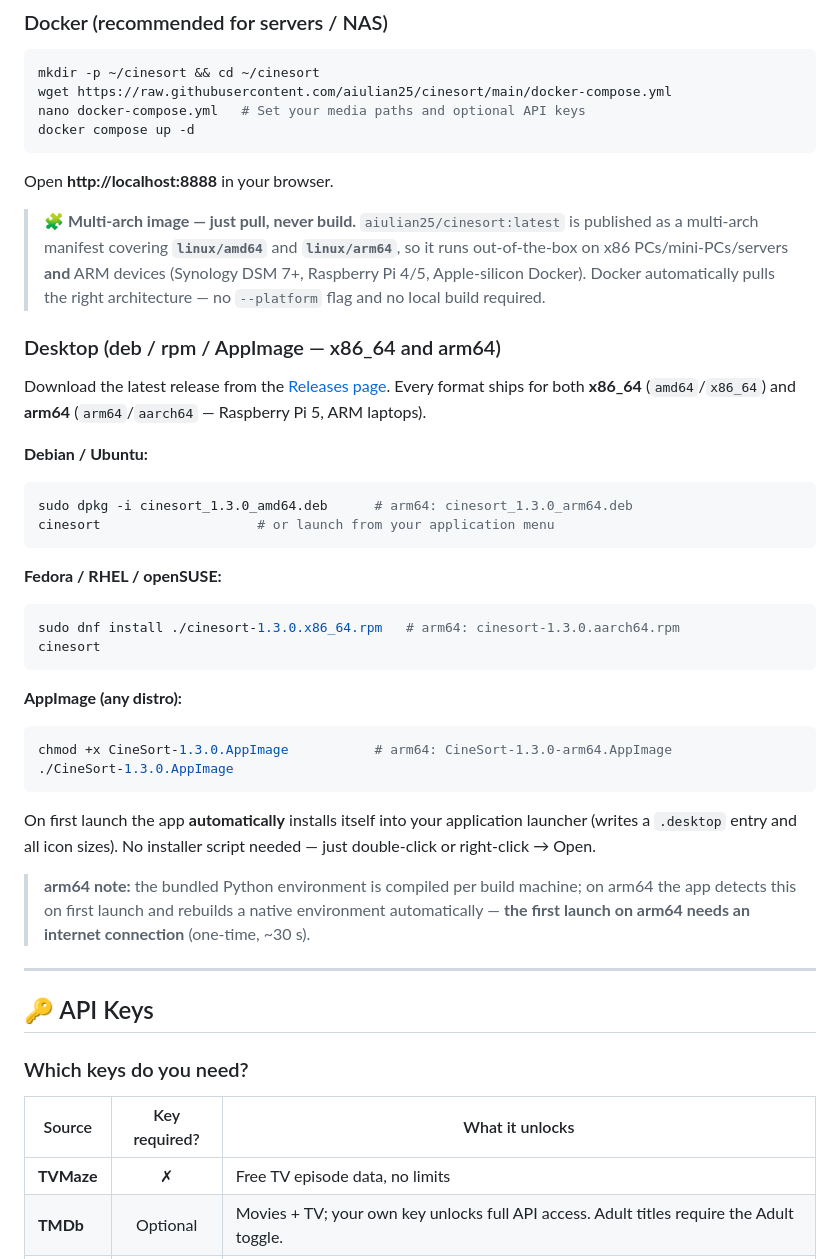
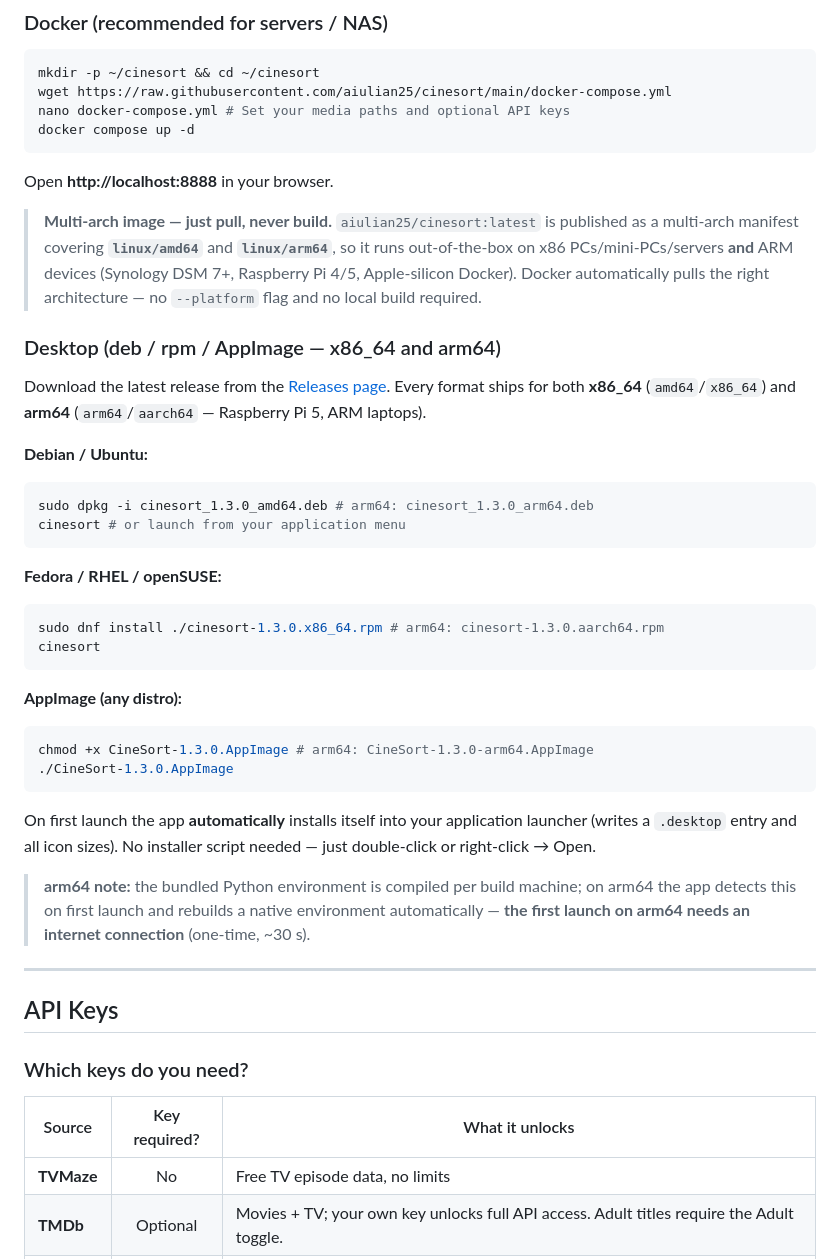
Before and after one commit to aiulian25/cinesort, a Markdown page: README.md, the part around one of its changes. GitHub-like rendering.

````diff
--- a/README.md
+++ b/README.md
@@ -63,13 +63,13 @@ CineSort automatically detects, matches, and renames your movies, TV shows, and
 ```bash
 mkdir -p ~/cinesort && cd ~/cinesort
 wget https://raw.githubusercontent.com/aiulian25/cinesort/main/docker-compose.yml
-nano docker-compose.yml   # Set your media paths and optional API keys
+nano docker-compose.yml # Set your media paths and optional API keys
 docker compose up -d
 ```
 
 Open **http://localhost:8888** in your browser.
 
-> 🧩 **Multi-arch image — just pull, never build.** `aiulian25/cinesort:latest` is published as a multi-arch manifest covering **`linux/amd64`** and **`linux/arm64`**, so it runs out-of-the-box on x86 PCs/mini-PCs/servers **and** ARM devices (Synology DSM 7+, Raspberry Pi 4/5, Apple-silicon Docker). Docker automatically pulls the right architecture — no `--platform` flag and no local build required.
+> **Multi-arch image — just pull, never build.** `aiulian25/cinesort:latest` is published as a multi-arch manifest covering **`linux/amd64`** and **`linux/arm64`**, so it runs out-of-the-box on x86 PCs/mini-PCs/servers **and** ARM devices (Synology DSM 7+, Raspberry Pi 4/5, Apple-silicon Docker). Docker automatically pulls the right architecture — no `--platform` flag and no local build required.
 
 ### Desktop (deb / rpm / AppImage — x86_64 and arm64)
 
@@ -78,19 +78,19 @@ Every format ships for both **x86_64** (`amd64`/`x86_64`) and **arm64** (`arm64`
 
 **Debian / Ubuntu:**
 ```bash
-sudo dpkg -i cinesort_1.3.0_amd64.deb      # arm64: cinesort_1.3.0_arm64.deb
-cinesort                    # or launch from your application menu
+sudo dpkg -i cinesort_1.3.0_amd64.deb # arm64: cinesort_1.3.0_arm64.deb
+cinesort # or launch from your application menu
 ```
 
 **Fedora / RHEL / openSUSE:**
 ```bash
-sudo dnf install ./cinesort-1.3.0.x86_64.rpm   # arm64: cinesort-1.3.0.aarch64.rpm
+sudo dnf install ./cinesort-1.3.0.x86_64.rpm # arm64: cinesort-1.3.0.aarch64.rpm
 cinesort
 ```
 
 **AppImage (any distro):**
 ```bash
-chmod +x CineSort-1.3.0.AppImage           # arm64: CineSort-1.3.0-arm64.AppImage
+chmod +x CineSort-1.3.0.AppImage # arm64: CineSort-1.3.0-arm64.AppImage
 ./CineSort-1.3.0.AppImage
 ```
 On first launch the app **automatically** installs itself into your application launcher (writes a `.desktop` entry and all icon sizes). No installer script needed — just double-click or right-click → Open.
@@ -99,13 +99,13 @@ On first launch the app **automatically** installs itself into your application
 
 ---
 
-## 🔑 API Keys
+## API Keys
 
 ### Which keys do you need?
 
 | Source | Key required? | What it unlocks |
 |--------|:---:|---|
-| **TVMaze** | ✗ | Free TV episode data, no limits |
+| **TVMaze** | No | Free TV episode data, no limits |
 | **TMDb** | Optional | Movies + TV; your own key unlocks full API access. Adult titles require the Adult toggle. |
 | **OMDb** | Optional | IMDb data; automatically used as fallback when TMDb returns no results. Unlocks niche and adult titles without the Adult toggle. |
 
````
Also changed, not shown: other parts of README.md (+65 -64 lines).
